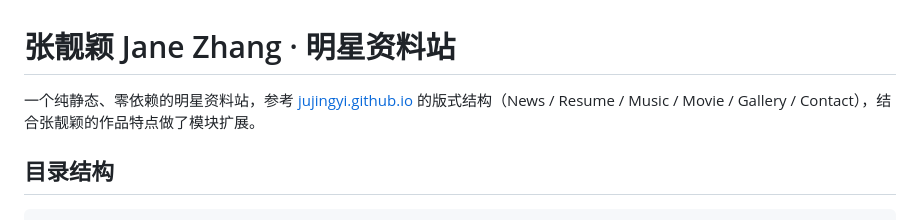
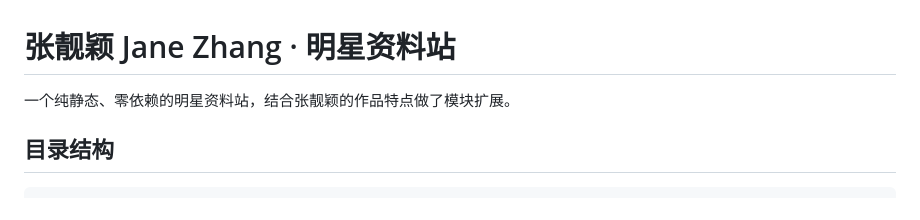
Before and after one commit to wpc1122/JaneZ, a Markdown page: README.md, the part around the change. Rendered like a GitHub page.

```diff
--- a/README.md
+++ b/README.md
@@ -1,6 +1,6 @@
 # 张靓颖 Jane Zhang · 明星资料站
 
-一个纯静态、零依赖的明星资料站，参考 [jujingyi.github.io](https://jujingyi.github.io/) 的版式结构（News / Resume / Music / Movie / Gallery / Contact），结合张靓颖的作品特点做了模块扩展。
+一个纯静态、零依赖的明星资料站，结合张靓颖的作品特点做了模块扩展。
 
 ## 目录结构
 
```
